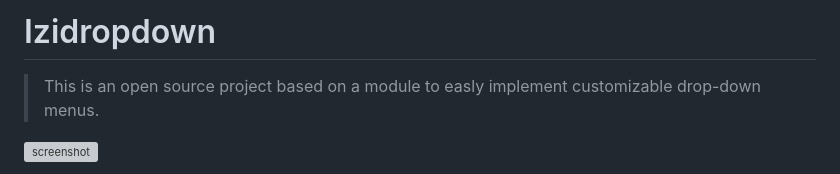
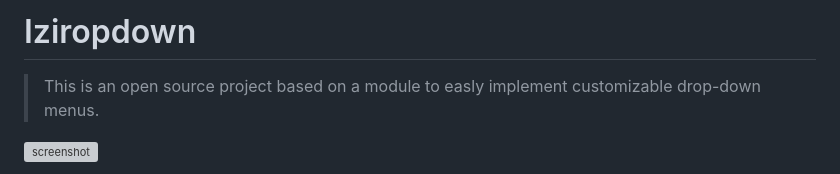
Before and after one commit to davidmrtz-dev/DropDownMenuModule, a Markdown page: README.md, the part around the change. Drawn GitHub-style; grey boxes are pictures that could not be loaded.

```diff
--- a/README.md
+++ b/README.md
@@ -1,4 +1,4 @@
-# Izidropdown
+# Iziropdown
 
 > This is  an open source project based on a module to easly implement customizable drop-down menus.
 
```
